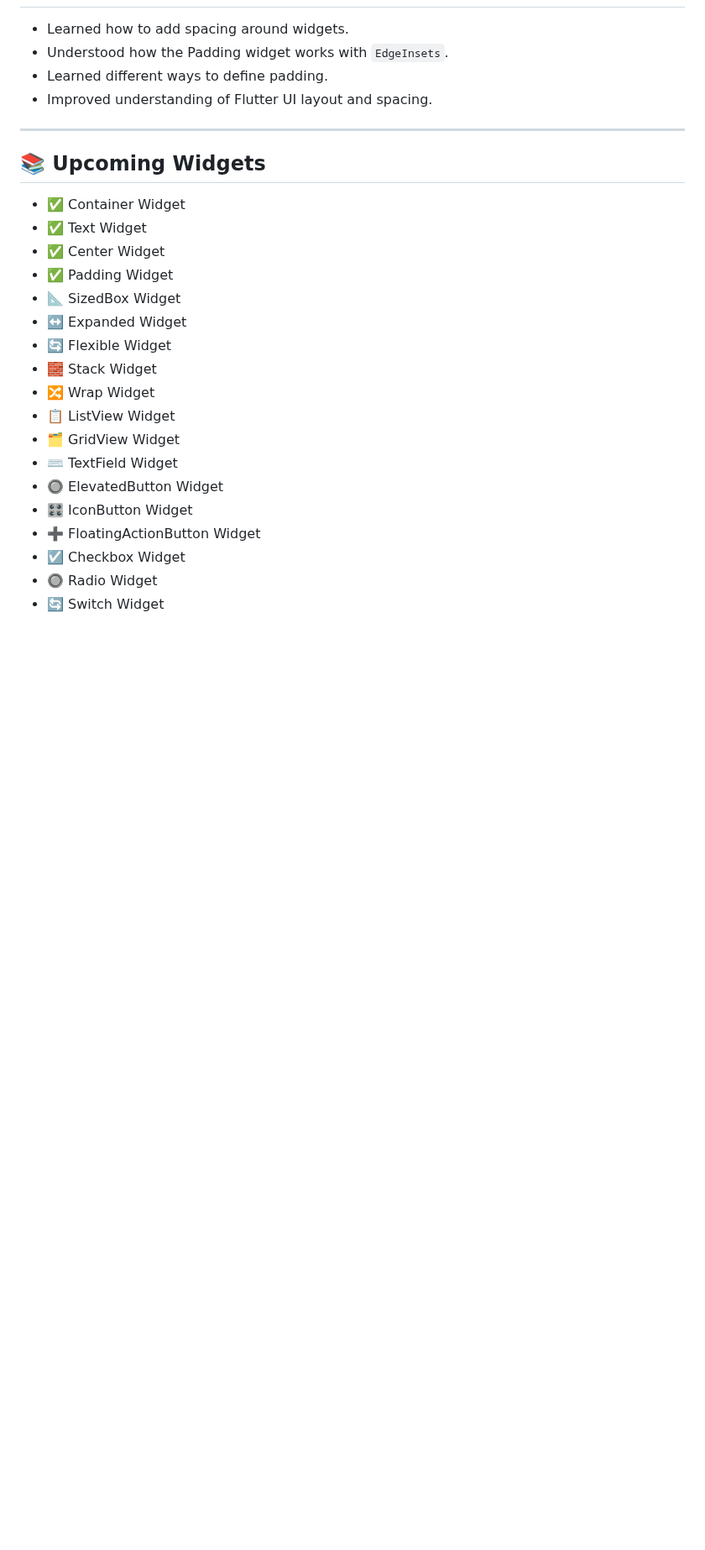
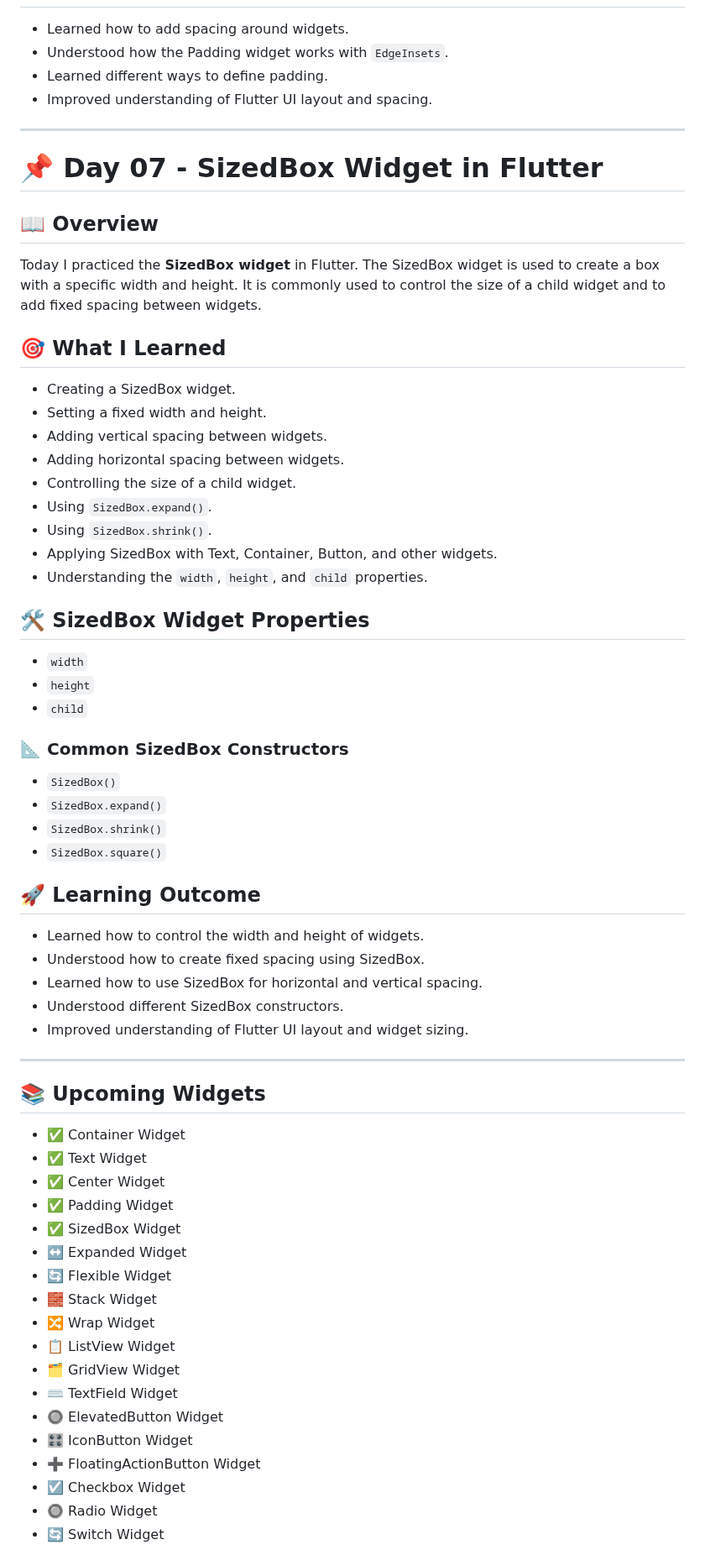
Before and after one commit to kishan-ghulekar/Flutter-Dart-Practice, a Markdown page: flutter_codes/README.md, the part around the change. Shown at 84% size. Rendered like a GitHub page; blank space fills up the shorter version.

```diff
--- a/flutter_codes/README.md
+++ b/flutter_codes/README.md
@@ -182,13 +182,54 @@ Today I practiced the **Padding widget** in Flutter. The Padding widget is used
 
 ---
 
+# 📌 Day 07 - SizedBox Widget in Flutter
+
+## 📖 Overview
+
+Today I practiced the **SizedBox widget** in Flutter. The SizedBox widget is used to create a box with a specific width and height. It is commonly used to control the size of a child widget and to add fixed spacing between widgets.
+
+## 🎯 What I Learned
+
+- Creating a SizedBox widget.
+- Setting a fixed width and height.
+- Adding vertical spacing between widgets.
+- Adding horizontal spacing between widgets.
+- Controlling the size of a child widget.
+- Using `SizedBox.expand()`.
+- Using `SizedBox.shrink()`.
+- Applying SizedBox with Text, Container, Button, and other widgets.
+- Understanding the `width`, `height`, and `child` properties.
+
+## 🛠️ SizedBox Widget Properties
+
+- `width`
+- `height`
+- `child`
+
+### 📐 Common SizedBox Constructors
+
+- `SizedBox()`
+- `SizedBox.expand()`
+- `SizedBox.shrink()`
+- `SizedBox.square()`
+
+## 🚀 Learning Outcome
+
+- Learned how to control the width and height of widgets.
+- Understood how to create fixed spacing using SizedBox.
+- Learned how to use SizedBox for horizontal and vertical spacing.
+- Understood different SizedBox constructors.
+- Improved understanding of Flutter UI layout and widget sizing.
+
+---
+
 ## 📚 Upcoming Widgets
 
 - ✅ Container Widget
 - ✅ Text Widget
 - ✅ Center Widget
 - ✅ Padding Widget
-- 📐 SizedBox Widget
+- ✅ SizedBox Widget
 - ↔️ Expanded Widget
 - 🔄 Flexible Widget
 - 🧱 Stack Widget
```
